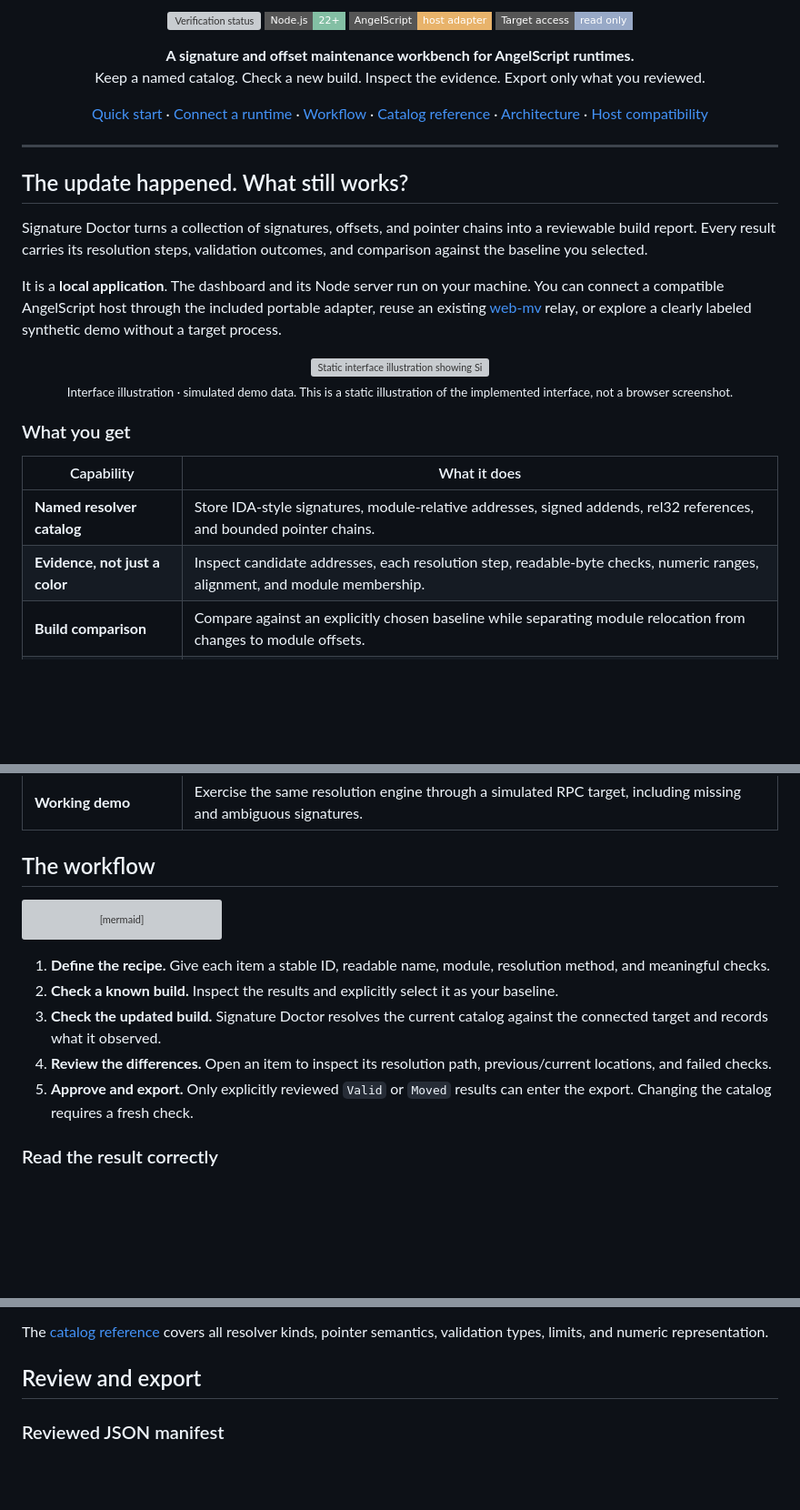
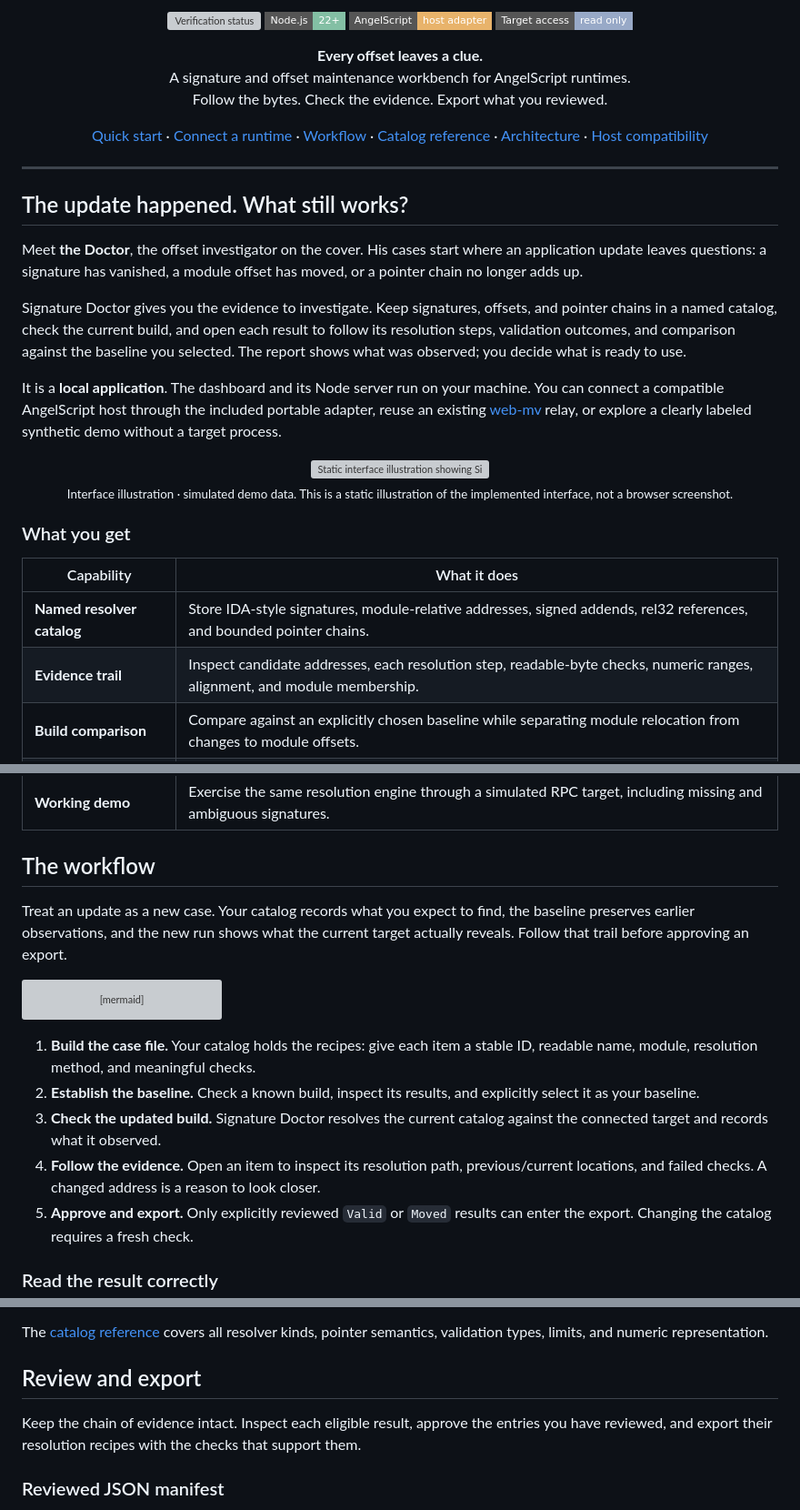
Before and after one commit to b4rzY/Signature-Doctor, a Markdown page: README.md, 3 parts joined by grey strips. Shown at 91% size. Drawn GitHub-style; badges without logos; blank space fills up the shorter version; grey boxes are pictures that could not be loaded.

Commit message:
Give Signature Doctor a dark hacker investigator identity

````diff
--- a/README.md
+++ b/README.md
@@ -10,8 +10,9 @@
 </p>
 
 <p align="center">
-  <b>A signature and offset maintenance workbench for AngelScript runtimes.</b><br />
-  Keep a named catalog. Check a new build. Inspect the evidence. Export only what you reviewed.
+  <b>Every offset leaves a clue.</b><br />
+  A signature and offset maintenance workbench for AngelScript runtimes.<br />
+  Follow the bytes. Check the evidence. Export what you reviewed.
 </p>
 
 <p align="center">
@@ -27,7 +28,9 @@
 
 ## The update happened. What still works?
 
-Signature Doctor turns a collection of signatures, offsets, and pointer chains into a reviewable build report. Every result carries its resolution steps, validation outcomes, and comparison against the baseline you selected.
+Meet **the Doctor**, the offset investigator on the cover. His cases start where an application update leaves questions: a signature has vanished, a module offset has moved, or a pointer chain no longer adds up.
+
+Signature Doctor gives you the evidence to investigate. Keep signatures, offsets, and pointer chains in a named catalog, check the current build, and open each result to follow its resolution steps, validation outcomes, and comparison against the baseline you selected. The report shows what was observed; you decide what is ready to use.
 
 It is a **local application**. The dashboard and its Node server run on your machine. You can connect a compatible AngelScript host through the included portable adapter, reuse an existing [web-mv](https://github.com/Jozkah/web-mv) relay, or explore a clearly labeled synthetic demo without a target process.
 
@@ -41,7 +44,7 @@ It is a **local application**. The dashboard and its Node server run on your mac
 | Capability | What it does |
 | --- | --- |
 | **Named resolver catalog** | Store IDA-style signatures, module-relative addresses, signed addends, rel32 references, and bounded pointer chains. |
-| **Evidence, not just a color** | Inspect candidate addresses, each resolution step, readable-byte checks, numeric ranges, alignment, and module membership. |
+| **Evidence trail** | Inspect candidate addresses, each resolution step, readable-byte checks, numeric ranges, alignment, and module membership. |
 | **Build comparison** | Compare against an explicitly chosen baseline while separating module relocation from changes to module offsets. |
 | **Review before export** | Approve eligible results individually. Export a reviewed JSON manifest or runtime AngelScript resolvers. |
 | **Local history** | Keep the latest 20 runs, baseline selection, and review choices in the browser. Download reports and catalog JSON. |
@@ -49,6 +52,8 @@ It is a **local application**. The dashboard and its Node server run on your mac
 | **Working demo** | Exercise the same resolution engine through a simulated RPC target, including missing and ambiguous signatures. |
 
 ## The workflow
+
+Treat an update as a new case. Your catalog records what you expect to find, the baseline preserves earlier observations, and the new run shows what the current target actually reveals. Follow that trail before approving an export.
 
 ```mermaid
 flowchart TD
@@ -62,10 +67,10 @@ flowchart TD
     F --> H["Export reviewed manifest or AngelScript"]
 ```
 
-1. **Define the recipe.** Give each item a stable ID, readable name, module, resolution method, and meaningful checks.
-2. **Check a known build.** Inspect the results and explicitly select it as your baseline.
+1. **Build the case file.** Your catalog holds the recipes: give each item a stable ID, readable name, module, resolution method, and meaningful checks.
+2. **Establish the baseline.** Check a known build, inspect its results, and explicitly select it as your baseline.
 3. **Check the updated build.** Signature Doctor resolves the current catalog against the connected target and records what it observed.
-4. **Review the differences.** Open an item to inspect its resolution path, previous/current locations, and failed checks.
+4. **Follow the evidence.** Open an item to inspect its resolution path, previous/current locations, and failed checks. A changed address is a reason to look closer.
 5. **Approve and export.** Only explicitly reviewed `Valid` or `Moved` results can enter the export. Changing the catalog requires a fresh check.
 
 ### Read the result correctly
@@ -198,6 +203,8 @@ The [catalog reference](docs/CATALOG.md) covers all resolver kinds, pointer sema
 
 ## Review and export
 
+Keep the chain of evidence intact. Inspect each eligible result, approve the entries you have reviewed, and export their resolution recipes with the checks that support them.
+
 ### Reviewed JSON manifest
 
 Contains only the approved entries, their resolution recipes, configured checks, definition fingerprints, and observed evidence from the selected run. The recorded absolute address is labeled as an observation. The recipe is what consumers should resolve against the current process.
````
Also changed, not shown: other parts of README.md (+3 -3 lines).
